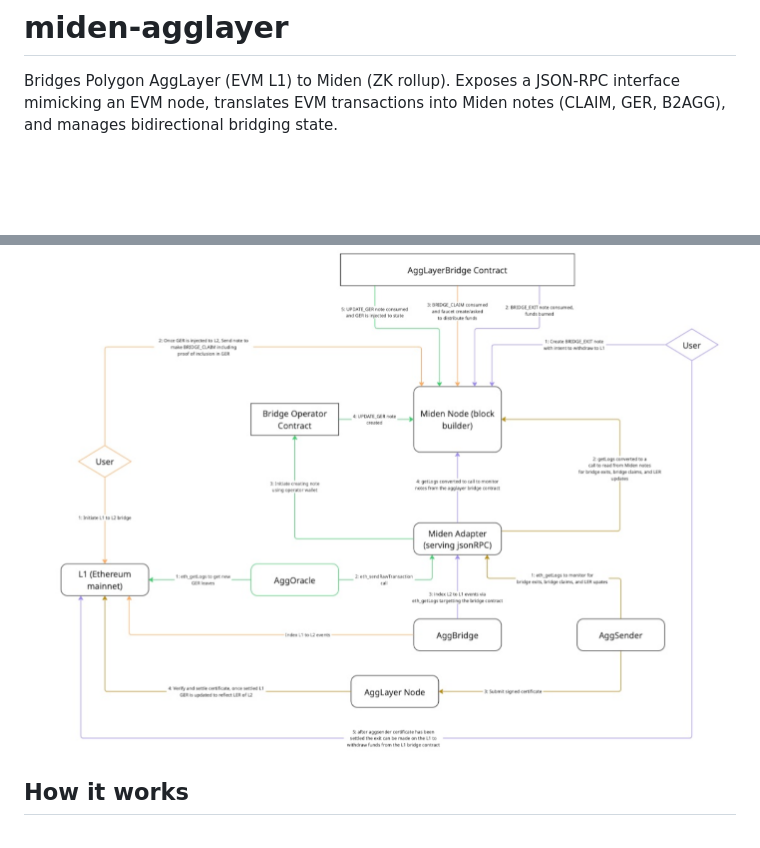
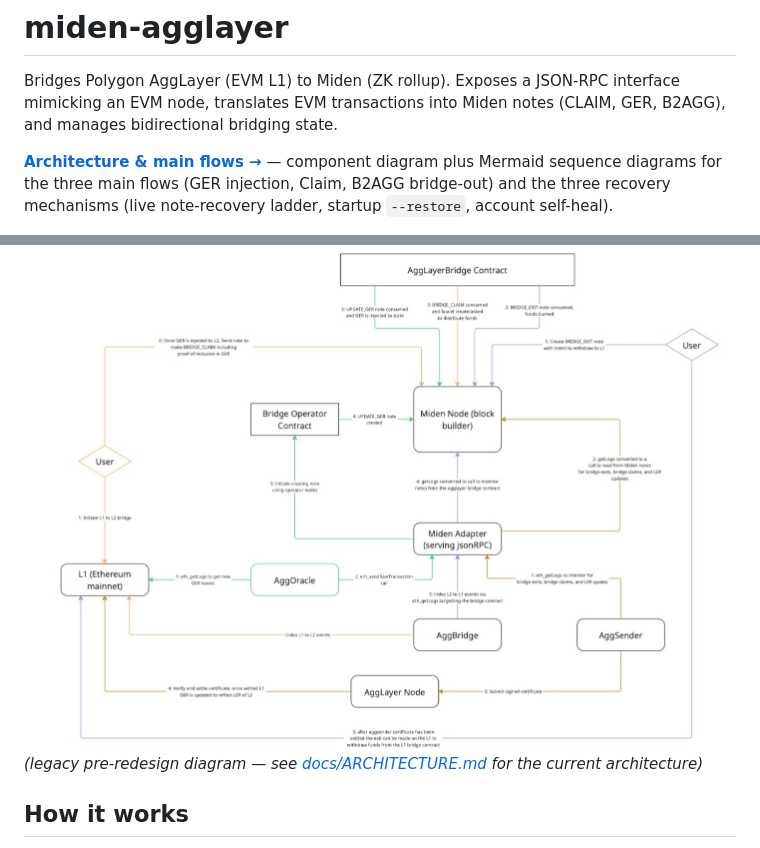
Before and after one commit to gateway-fm/miden-agglayer, a Markdown page: README.md, 2 parts joined by grey strips. Rendered like a GitHub page; blank space fills up the shorter version.

```diff
--- a/README.md
+++ b/README.md
@@ -2,7 +2,13 @@
 
 Bridges Polygon AggLayer (EVM L1) to Miden (ZK rollup). Exposes a JSON-RPC interface mimicking an EVM node, translates EVM transactions into Miden notes (CLAIM, GER, B2AGG), and manages bidirectional bridging state.
 
+**[Architecture & main flows →](docs/ARCHITECTURE.md)** — component diagram plus
+Mermaid sequence diagrams for the three main flows (GER injection, Claim,
+B2AGG bridge-out) and the three recovery mechanisms (live note-recovery
+ladder, startup `--restore`, account self-heal).
+
 ![architecture](docs/architecture.png)
+*(legacy pre-redesign diagram — see [docs/ARCHITECTURE.md](docs/ARCHITECTURE.md) for the current architecture)*
 
 ## How it works
 
```
Also changed, not shown: docs/ARCHITECTURE.md (added, +247 -0 lines).
